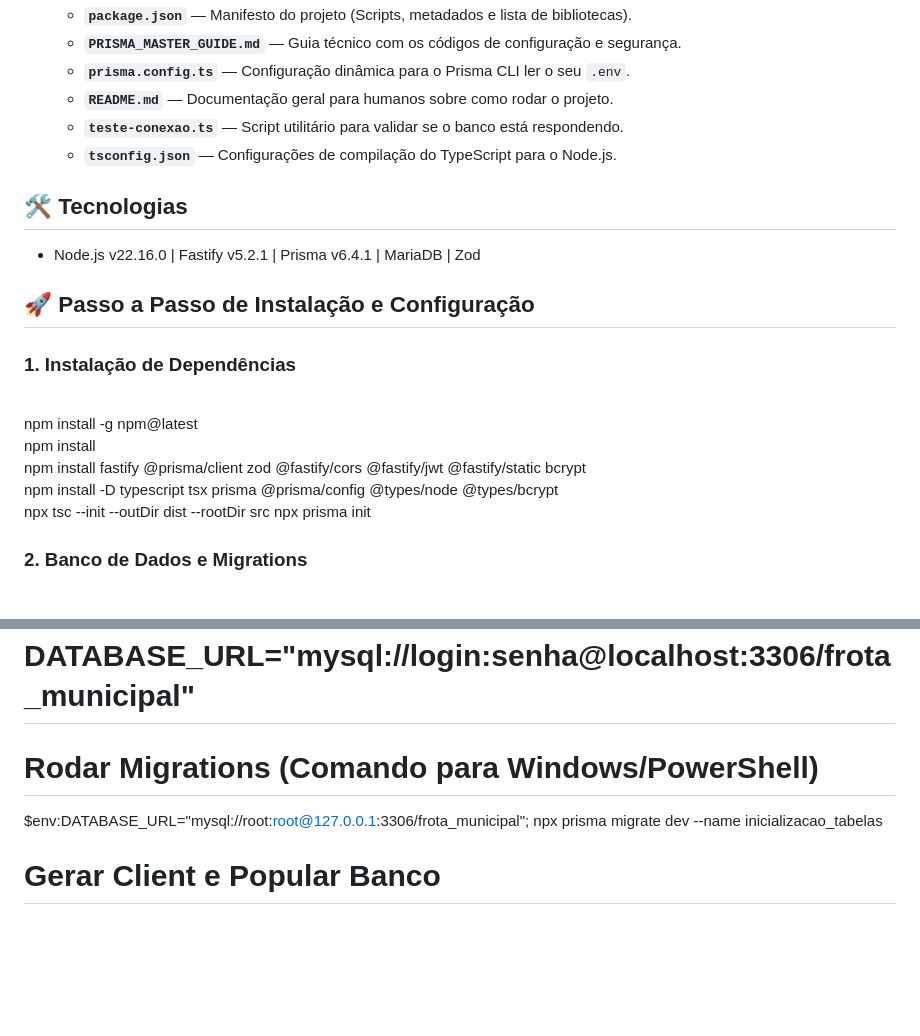
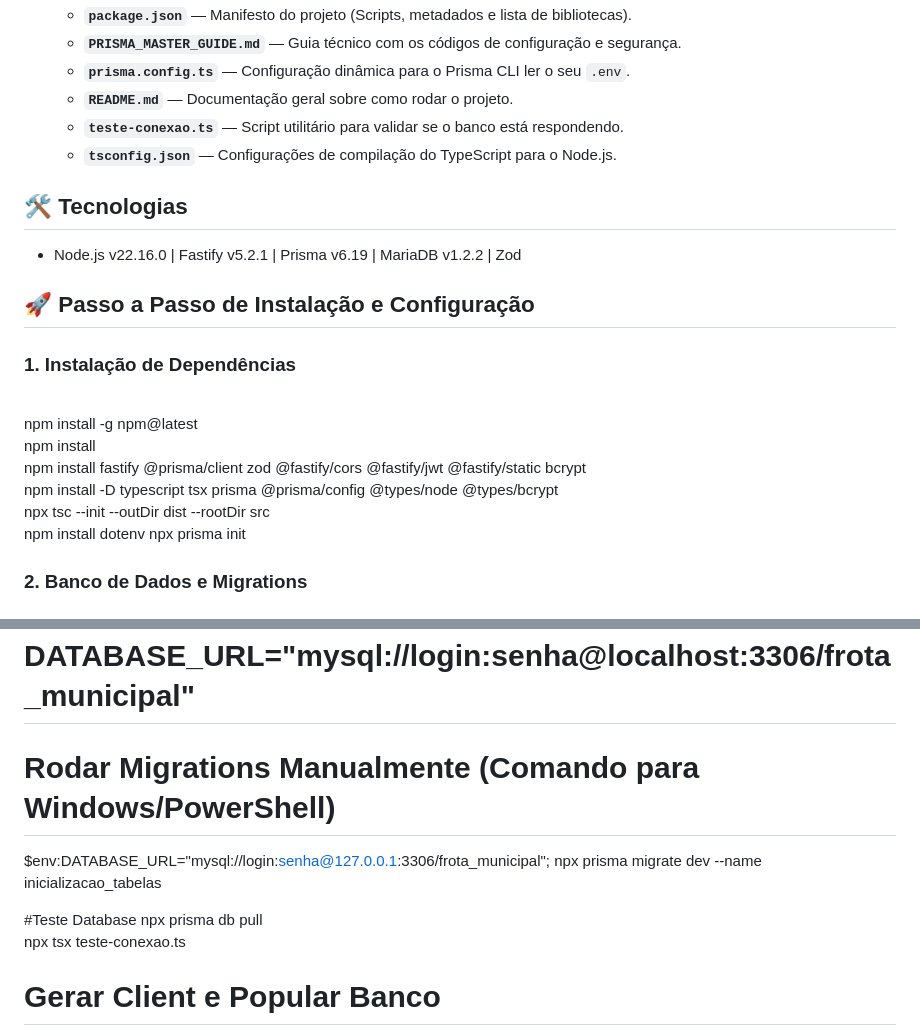
Before and after one commit to DevItapecerica/app_agend_frota, a Markdown page: README.md, 2 parts joined by grey strips. Rendered like a GitHub page; blank space fills up the shorter version.

```diff
--- a/README.md
+++ b/README.md
@@ -25,12 +25,12 @@ Este guia contém todos os passos para configurar, instalar e rodar a aplicaçã
     * **`package.json`** — Manifesto do projeto (Scripts, metadados e lista de bibliotecas).
     * **`PRISMA_MASTER_GUIDE.md`** — Guia técnico com os códigos de configuração e segurança.
     * **`prisma.config.ts`** — Configuração dinâmica para o Prisma CLI ler o seu `.env`.
-    * **`README.md`** — Documentação geral para humanos sobre como rodar o projeto.
+    * **`README.md`** — Documentação geral sobre como rodar o projeto.
     * **`teste-conexao.ts`** — Script utilitário para validar se o banco está respondendo.
     * **`tsconfig.json`** — Configurações de compilação do TypeScript para o Node.js.
 
 ## 🛠️ Tecnologias
-- Node.js v22.16.0 | Fastify v5.2.1 | Prisma v6.4.1 | MariaDB | Zod
+- Node.js v22.16.0 | Fastify v5.2.1 | Prisma v6.19 | MariaDB v1.2.2 | Zod
 
 ## 🚀 Passo a Passo de Instalação e Configuração
 
@@ -40,6 +40,7 @@ Este guia contém todos os passos para configurar, instalar e rodar a aplicaçã
 <br>npm install fastify @prisma/client zod @fastify/cors @fastify/jwt @fastify/static bcrypt</br>
 <br>npm install -D typescript tsx prisma @prisma/config @types/node @types/bcrypt</br>
 <br>npx tsc --init --outDir dist --rootDir src</br>
+<br>npm install dotenv</br>
 </br>npx prisma init</br>
 
 ### 2. Banco de Dados e Migrations
@@ -49,8 +50,12 @@ docker-compose up -d
 # Configurar o .env
 # DATABASE_URL="mysql://login:senha@localhost:3306/frota_municipal"
 
-# Rodar Migrations (Comando para Windows/PowerShell)
-$env:DATABASE_URL="mysql://root:root@127.0.0.1:3306/frota_municipal"; npx prisma migrate dev --name inicializacao_tabelas
+# Rodar Migrations Manualmente (Comando para Windows/PowerShell)
+$env:DATABASE_URL="mysql://login:senha@127.0.0.1:3306/frota_municipal"; npx prisma migrate dev --name inicializacao_tabelas
+
+#Teste Database
+npx prisma db pull
+npx tsx teste-conexao.ts
 
 # Gerar Client e Popular Banco
 npx prisma generate
```
